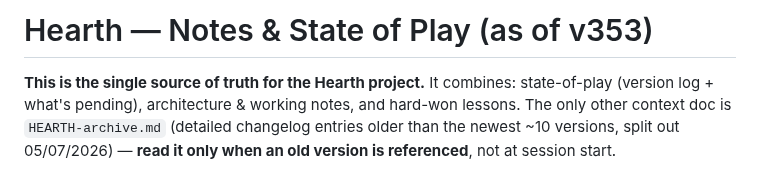
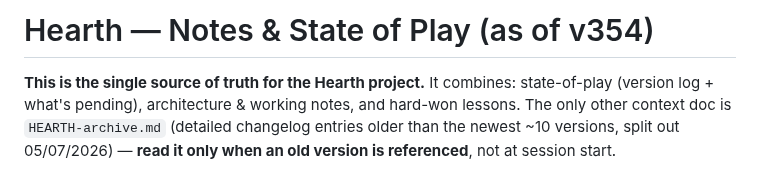
Before and after one commit to coshea321/miniature-journey, a Markdown page: HEARTH-notes.md, the part around one of its changes. Rendered like a GitHub page.

```diff
--- a/HEARTH-notes.md
+++ b/HEARTH-notes.md
@@ -1,4 +1,4 @@
-# Hearth — Notes & State of Play (as of v353)
+# Hearth — Notes & State of Play (as of v354)
 
 **This is the single source of truth for the Hearth project.** It combines: state-of-play (version log + what's pending), architecture & working notes, and hard-won lessons. The only other context doc is `HEARTH-archive.md` (detailed changelog entries older than the newest ~10 versions, split out 05/07/2026) — **read it only when an old version is referenced**, not at session start.
 
```
Also changed, not shown: other parts of HEARTH-notes.md (+4 -5 lines), HEARTH-archive.md (+3 -1 lines).
